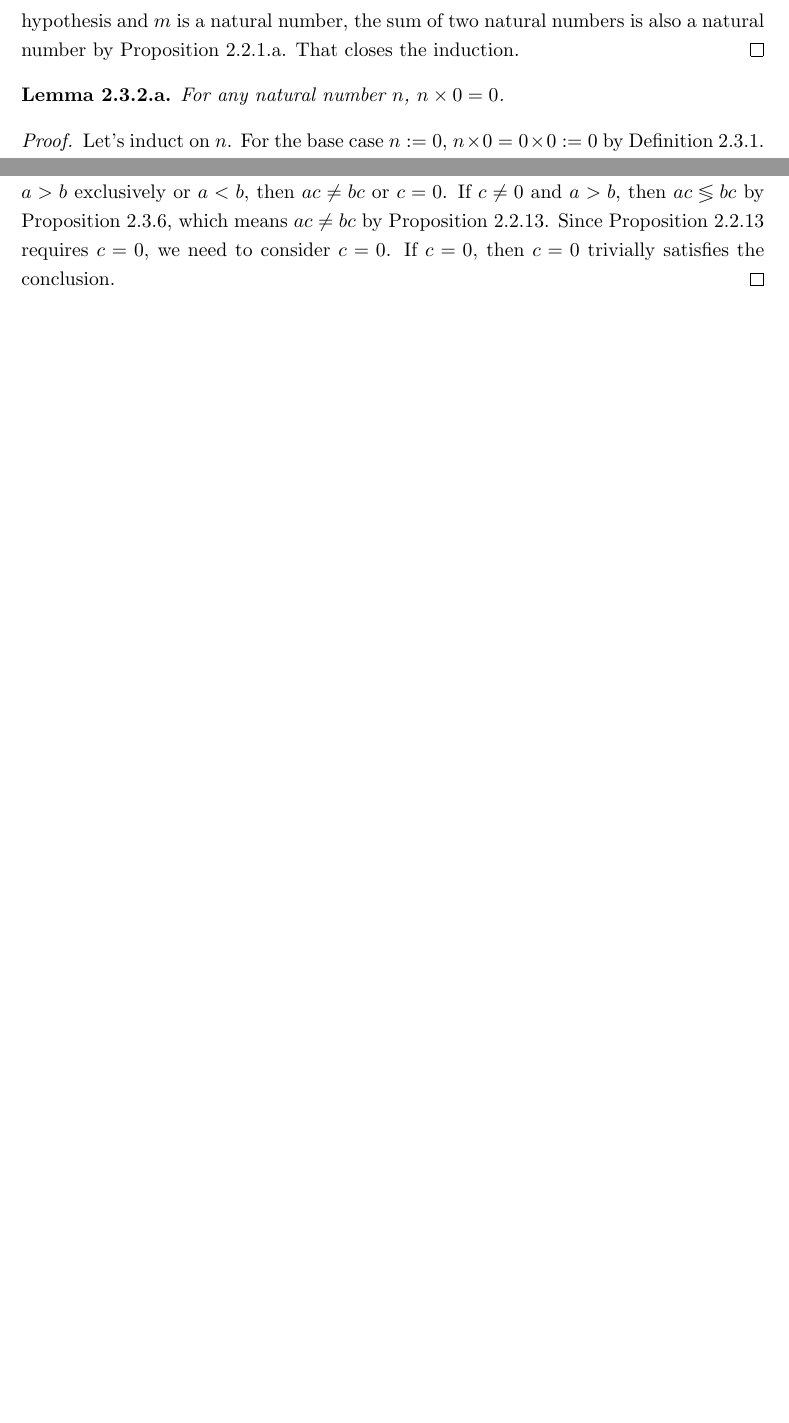
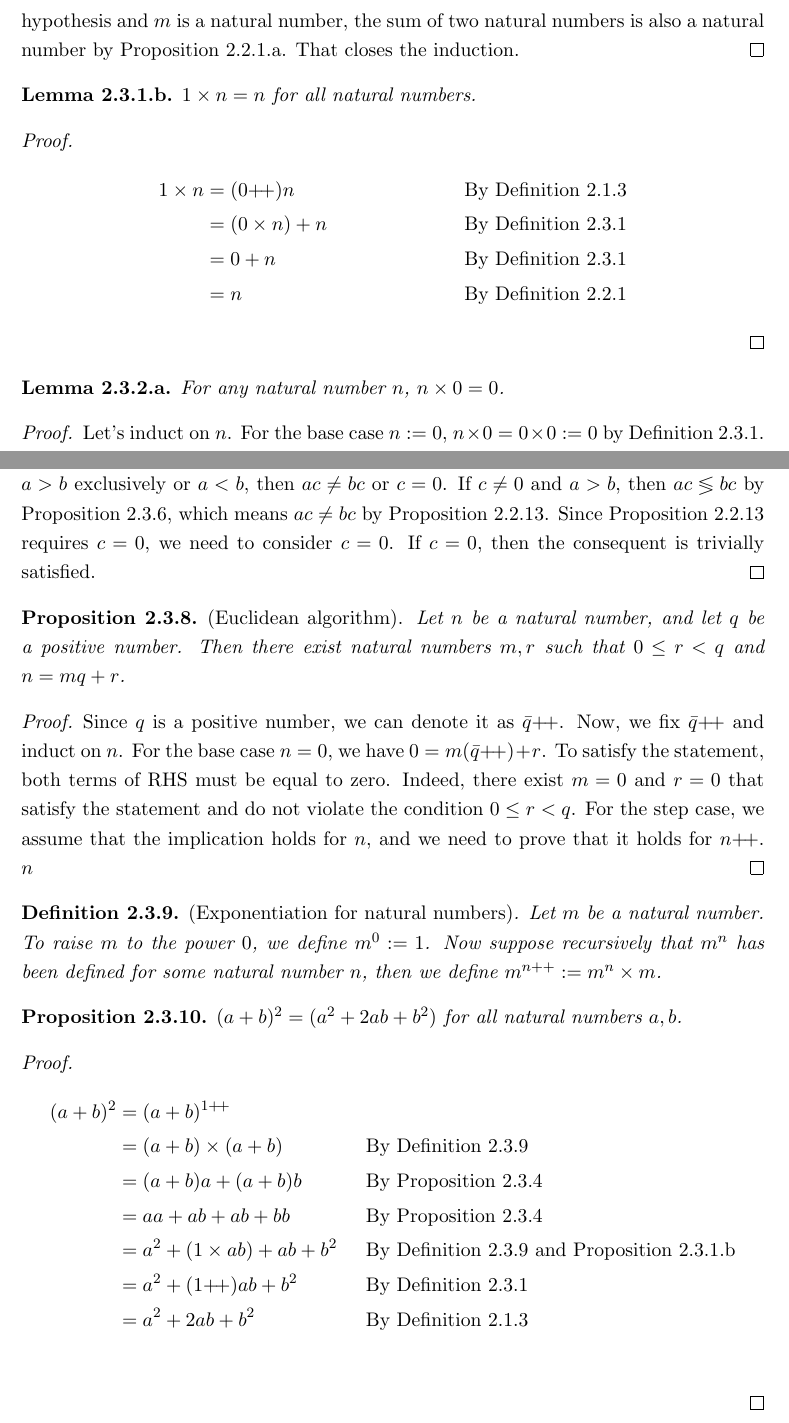
Before and after one commit to nearpit/tao-real-analysis, a LaTeX thesis (main.tex, which reads chapters/nat_numbers.tex): two parts of pages 14 and 17 of 21 before the commit and two parts of pages 14 and 18 of 22 after it, joined at a grey line, cut so that both start at the same text, the shorter picture padded with empty space. Compiled offline with pdfLaTeX.

Commit message:
square of a sum

```diff
--- a/chapters/nat_numbers.tex
+++ b/chapters/nat_numbers.tex
@@ -348,6 +348,17 @@
     \begin{proof}
         Let's induct on $n$. The base case would be $n:= 0$. By definition~\ref{def:nat_mul}, $0\times m := 0$ which is a natural number. Now suppose $n \times m$ is a natural number. Then $\left(n\next\right) \times m := \left(n \times m\right) + m$ by Definition~\ref{def:nat_mul}. Since $\left(n \times m\right)$ is a natural number by the inductive hypothesis and $m$ is a natural number, the sum of two natural numbers is also a natural number by Proposition~\ref{prop:sum_nat_is_nat}. That closes the induction.
     \end{proof}
+    \begin{lemma}
+        $1\times n= n$ for all natural numbers.\label{lem:nat_mul_1_identity}
+    \end{lemma}
+    \begin{proof}
+        \begin{align*}
+            1\times n &= (0\next) n &&  \text{By Definition~\ref{def:nat_num_repres}}\\
+            &= (0 \times n) + n && \text{By Definition~\ref{def:nat_mul}}\\
+            &= 0 + n && \text{By Definition~\ref{def:nat_mul}}\\
+            &= n && \text{By Definition~\ref{def:sum}}
+        \end{align*}
+    \end{proof}
 \end{subsequence}
 \forcenumber{3}
 \begin{subsequence}
@@ -493,5 +504,31 @@
     \textup{(Cancellation law).} Let $a, b, c$ be a natural numbers such that $ac=bc$ and $c\neq 0$. Then $a=b$.
 \end{corollary}
 \begin{proof}
-Let's apply the contrapositive property of implication: if $a\neq b$ or, in other words, $a>b$ exclusively or $a<b$, then $ac\neq bc$ or $c=0$. If $c\neq 0$ and $a>b$, then $ac\lessgtr bc$ by Proposition~\ref{prop:nat_mul_preserve_order}, which means $ac\neq bc$ by Proposition~\ref{prop:nat_num_trichotomy}. Since Proposition~\ref{prop:nat_num_trichotomy} requires $c=0$, we need to consider $c=0$. If $c = 0$, then $c = 0$ trivially satisfies the conclusion.
+Let's apply the contrapositive property of implication: if $a\neq b$ or, in other words, $a>b$ exclusively or $a<b$, then $ac\neq bc$ or $c=0$. If $c\neq 0$ and $a>b$, then $ac\lessgtr bc$ by Proposition~\ref{prop:nat_mul_preserve_order}, which means $ac\neq bc$ by Proposition~\ref{prop:nat_num_trichotomy}. Since Proposition~\ref{prop:nat_num_trichotomy} requires $c=0$, we need to consider $c=0$. If $c = 0$, then the consequent is trivially satisfied.
 \end{proof}
+\begin{proposition}
+     \textup{(Euclidean algorithm).} Let $n$ be a natural number, and let $q$ be a positive number. Then there exist natural numbers $m, r$ such that $0 \leq r < q$ and $n = mq + r$\label{prop:euclidean_alg}.
+\end{proposition}
+
+\begin{proof}
+    Since $q$ is a positive number, we can denote it as $\bar{q}\next$. Now, we fix $\bar{q}\next$ and induct on $n$. For the base case $n=0$, we have $0 = m(\bar{q}\next) + r$. To satisfy the statement, both terms of RHS must be equal to zero. Indeed, there exist $m=0$ and $r=0$ that satisfy the statement and do not violate the condition $0\leq r < q$. For the step case, we assume that the implication holds for $n$, and we need to prove that it holds for $n\next$. $n$
+\end{proof}
+
+\begin{definition}
+    \textup{(Exponentiation for natural numbers)}. Let $m$ be a natural number. To raise $m$ to the power $0$, we define $m^0 :=1$. Now suppose recursively that $m^n$ has been defined for some natural number $n$, then we define $m^{n++} := m^n \times m$.\label{def:nat_exp}
+\end{definition}
+
+\begin{proposition}
+    $(a + b)^2 = (a^2 + 2ab + b^2)$ for all natural numbers $a, b$.
+\end{proposition}
+\begin{proof}
+    \begin{align*}
+        (a+b)^2 &= (a+b)^{1\next}\\
+        &= (a+b)\times(a+b) && \text{By Definition~\ref{def:nat_exp}}\\
+        &= (a+b)a + (a+b)b && \text{By Proposition~\ref{prop:mul_distributive}}\\
+        &= aa + ab + ab + bb && \text{By Proposition~\ref{prop:mul_distributive}}\\
+        &= a^2 + (1\times ab) + ab + b^2 && \text{By Definition~\ref{def:nat_exp} and Proposition~\ref{lem:nat_mul_1_identity}}\\
+        &= a^2 + (1\next)ab + b^2 && \text{By Definition~\ref{def:nat_mul}}\\
+        &= a^2 + 2ab + b^2 && \text{By Definition~\ref{def:nat_num_repres}}\\
+    \end{align*}
+\end{proof}
```
Also changed, not shown: main.pdf.
